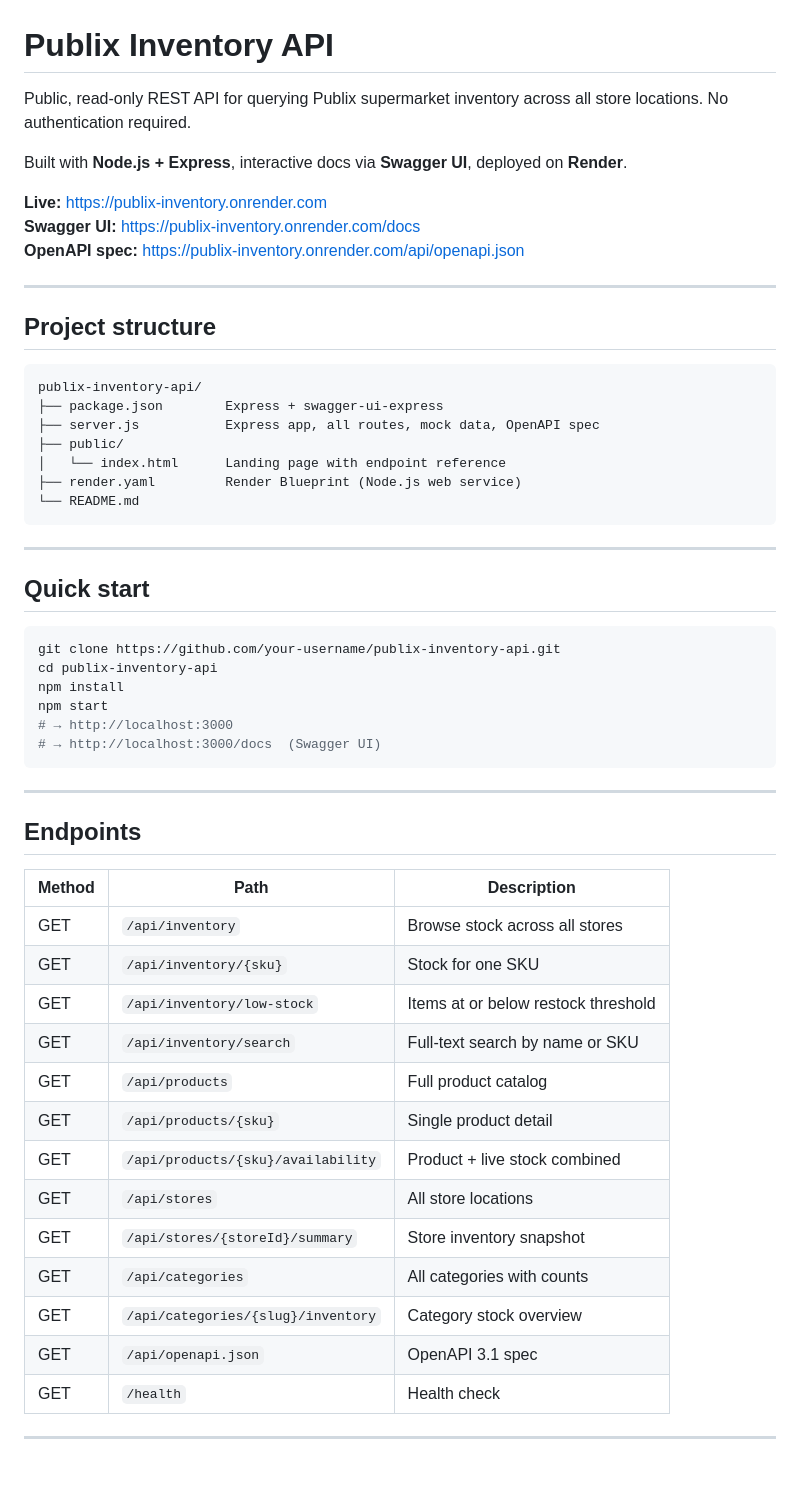
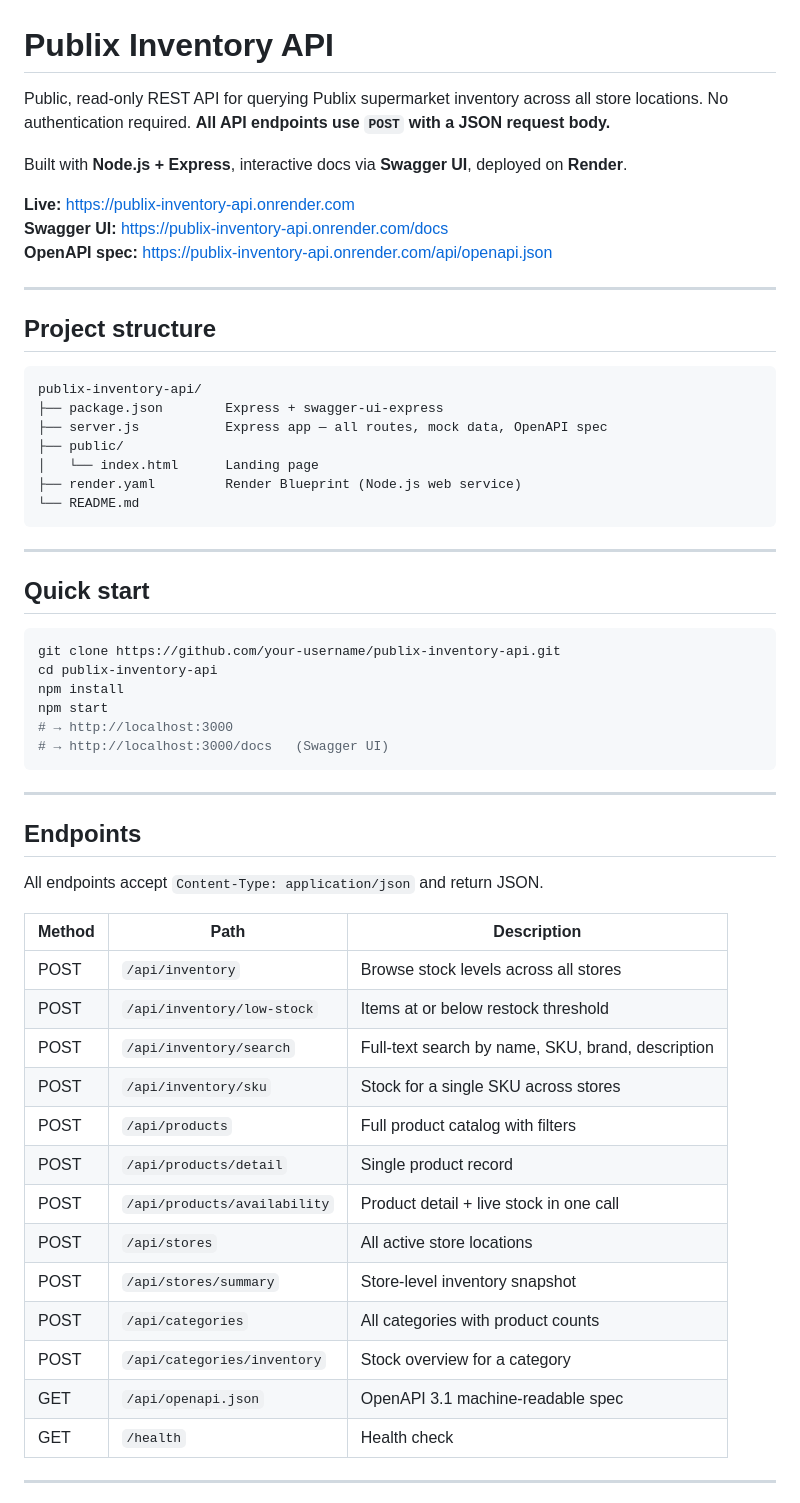
Before and after one commit to parkyangrng/publix_inventory, a Markdown page: README.md, the part around one of its changes. Rendered like a GitHub page; blank space fills up the shorter version.

````diff
--- a/README.md
+++ b/README.md
@@ -1,12 +1,12 @@
 # Publix Inventory API
 
-Public, read-only REST API for querying Publix supermarket inventory across all store locations. No authentication required.
+Public, read-only REST API for querying Publix supermarket inventory across all store locations. No authentication required. **All API endpoints use `POST` with a JSON request body.**
 
 Built with **Node.js + Express**, interactive docs via **Swagger UI**, deployed on **Render**.
 
-**Live:** https://publix-inventory.onrender.com
-**Swagger UI:** https://publix-inventory.onrender.com/docs
-**OpenAPI spec:** https://publix-inventory.onrender.com/api/openapi.json
+**Live:** https://publix-inventory-api.onrender.com
+**Swagger UI:** https://publix-inventory-api.onrender.com/docs
+**OpenAPI spec:** https://publix-inventory-api.onrender.com/api/openapi.json
 
 ---
 
@@ -15,9 +15,9 @@ Built with **Node.js + Express**, interactive docs via **Swagger UI**, deployed
 ```
 publix-inventory-api/
 ├── package.json        Express + swagger-ui-express
-├── server.js           Express app, all routes, mock data, OpenAPI spec
+├── server.js           Express app — all routes, mock data, OpenAPI spec
 ├── public/
-│   └── index.html      Landing page with endpoint reference
+│   └── index.html      Landing page
 ├── render.yaml         Render Blueprint (Node.js web service)
 └── README.md
 ```
@@ -32,27 +32,29 @@ cd publix-inventory-api
 npm install
 npm start
 # → http://localhost:3000
-# → http://localhost:3000/docs  (Swagger UI)
+# → http://localhost:3000/docs   (Swagger UI)
 ```
 
 ---
 
 ## Endpoints
 
+All endpoints accept `Content-Type: application/json` and return JSON.
+
 | Method | Path | Description |
 |---|---|---|
-| GET | `/api/inventory` | Browse stock across all stores |
-| GET | `/api/inventory/{sku}` | Stock for one SKU |
-| GET | `/api/inventory/low-stock` | Items at or below restock threshold |
-| GET | `/api/inventory/search` | Full-text search by name or SKU |
-| GET | `/api/products` | Full product catalog |
-| GET | `/api/products/{sku}` | Single product detail |
-| GET | `/api/products/{sku}/availability` | Product + live stock combined |
-| GET | `/api/stores` | All store locations |
-| GET | `/api/stores/{storeId}/summary` | Store inventory snapshot |
-| GET | `/api/categories` | All categories with counts |
-| GET | `/api/categories/{slug}/inventory` | Category stock overview |
-| GET | `/api/openapi.json` | OpenAPI 3.1 spec |
+| POST | `/api/inventory` | Browse stock levels across all stores |
+| POST | `/api/inventory/low-stock` | Items at or below restock threshold |
+| POST | `/api/inventory/search` | Full-text search by name, SKU, brand, description |
+| POST | `/api/inventory/sku` | Stock for a single SKU across stores |
+| POST | `/api/products` | Full product catalog with filters |
+| POST | `/api/products/detail` | Single product record |
+| POST | `/api/products/availability` | Product detail + live stock in one call |
+| POST | `/api/stores` | All active store locations |
+| POST | `/api/stores/summary` | Store-level inventory snapshot |
+| POST | `/api/categories` | All categories with product counts |
+| POST | `/api/categories/inventory` | Stock overview for a category |
+| GET | `/api/openapi.json` | OpenAPI 3.1 machine-readable spec |
 | GET | `/health` | Health check |
 
 ---
````
Also changed, not shown: other parts of README.md (+184 -20 lines).
